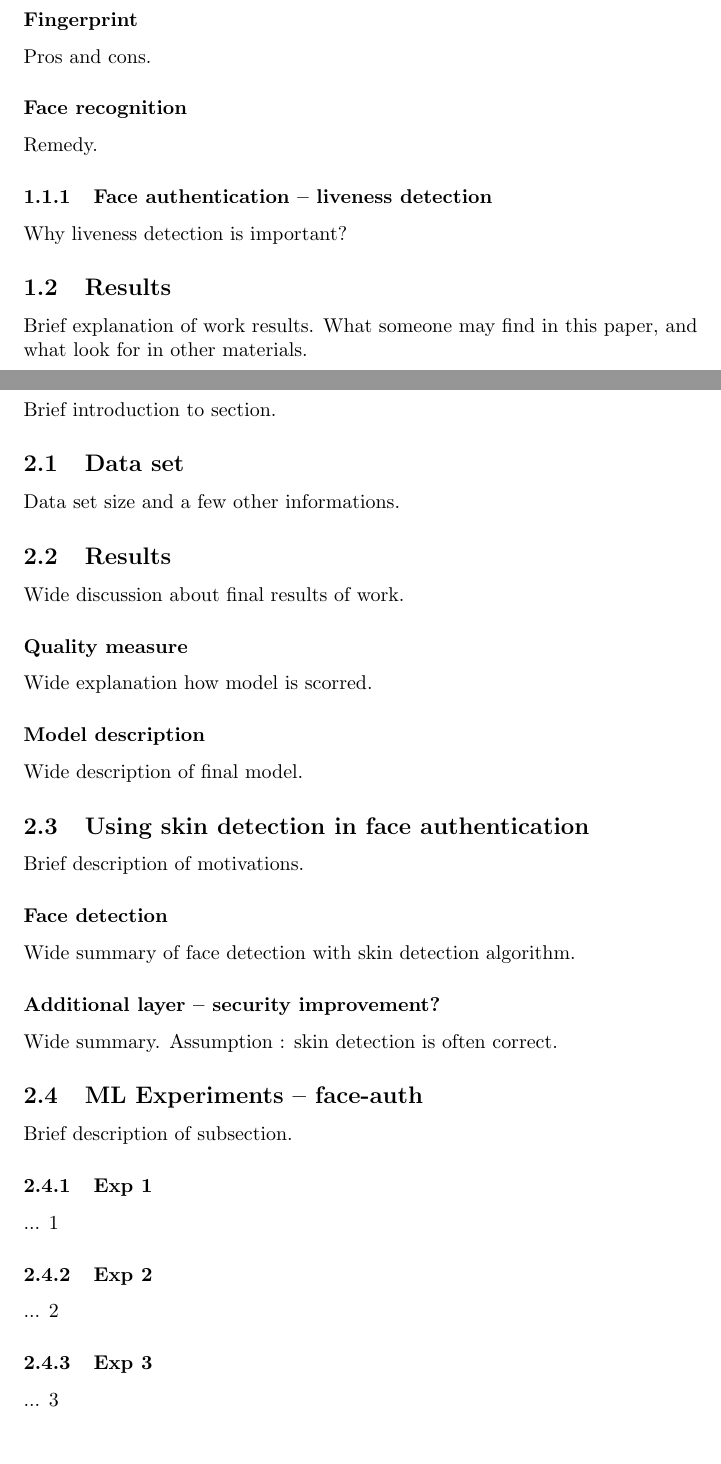
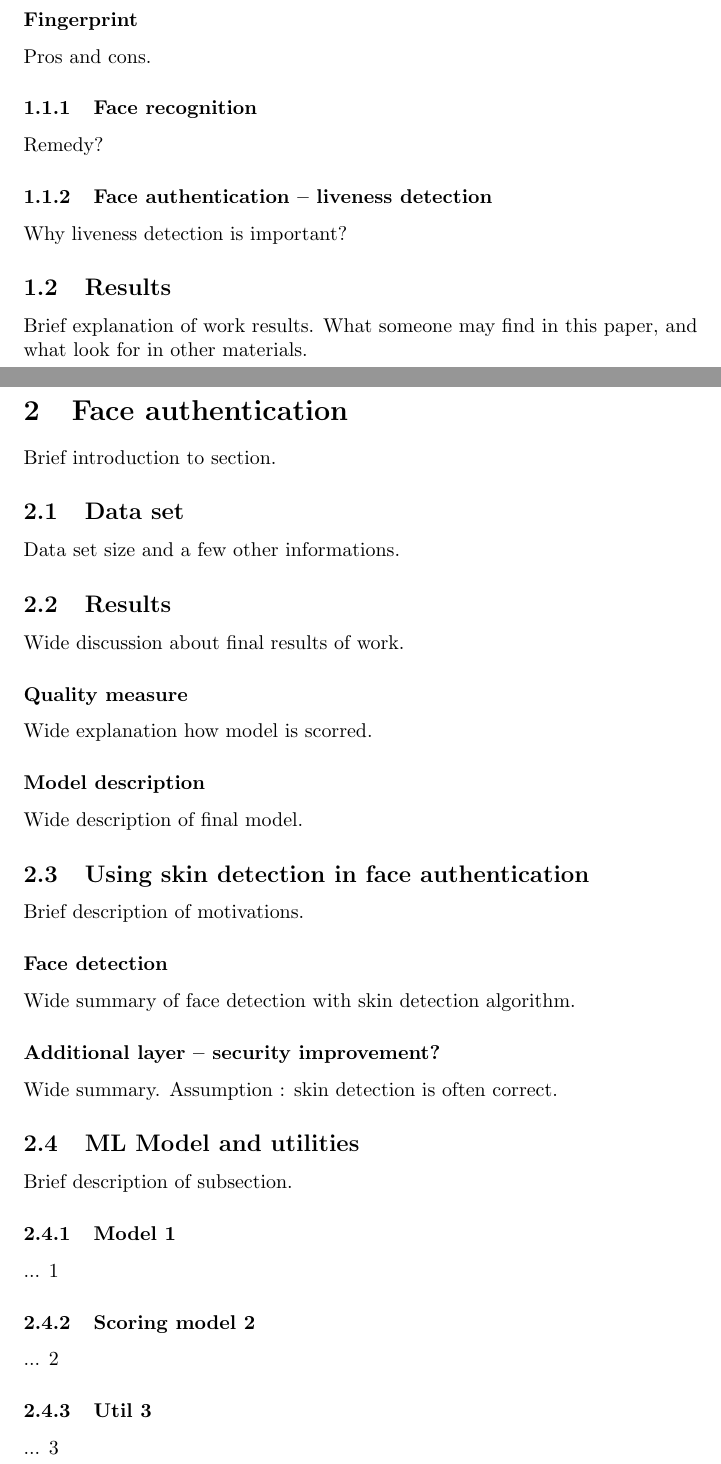
Before and after one commit to tomaszgarbus/rgbd-face-auth, a LaTeX document (whitepaper/temp-paper.tex, which reads whitepaper/content/face-auth.tex, whitepaper/content/introduction.tex): two parts of pages 2 and 3 of 5 before the commit and two parts of pages 2 and 3 of 6 after it, joined at a grey line, cut so that both start at the same text, the shorter picture padded with empty space. Compiled offline with pdfLaTeX.

Commit message:
Small face-auth subesection changes

```diff
--- a/whitepaper/content/face-auth.tex
+++ b/whitepaper/content/face-auth.tex
@@ -25,9 +25,11 @@
             Assumption : skin detection is often correct.
             % With our best sd model.
 
-    \subsection{ML Experiments -- face-auth}
+    \subsection{ML Model and utilities}
+        % You may want to consider
+        % division of that subsection to more.
         Brief description of subsection.
-        \subsubsection{Exp 1}  % And here we don't have any star!
+        \subsubsection{Model 1}  % And here we don't have star!
             % If you want, you may create
             % new .tex file with content
             % of experiment description.
@@ -35,8 +37,8 @@
             % Create them in content dictionary.
             ... 1
 
-        \subsubsection{Exp 2}
+        \subsubsection{Scoring model 2}
             ... 2
 
-        \subsubsection{Exp 3}
+        \subsubsection{Util 3}
             ... 3
--- a/whitepaper/content/introduction.tex
+++ b/whitepaper/content/introduction.tex
@@ -29,11 +29,10 @@
         \subsubsection*{Fingerprint}
             Pros and cons.
 
-        \subsubsection*{Face recognition}
-            Remedy.
+        \subsubsection{Face recognition}
+            Remedy?
 
         \subsubsection{Face authentication -- liveness detection}
-        % Intentionally numbered
             Why liveness detection is important?
 
     \subsection{Results}
```
Also changed, not shown: whitepaper/content/face-auth.tex (3 more changed lines).
